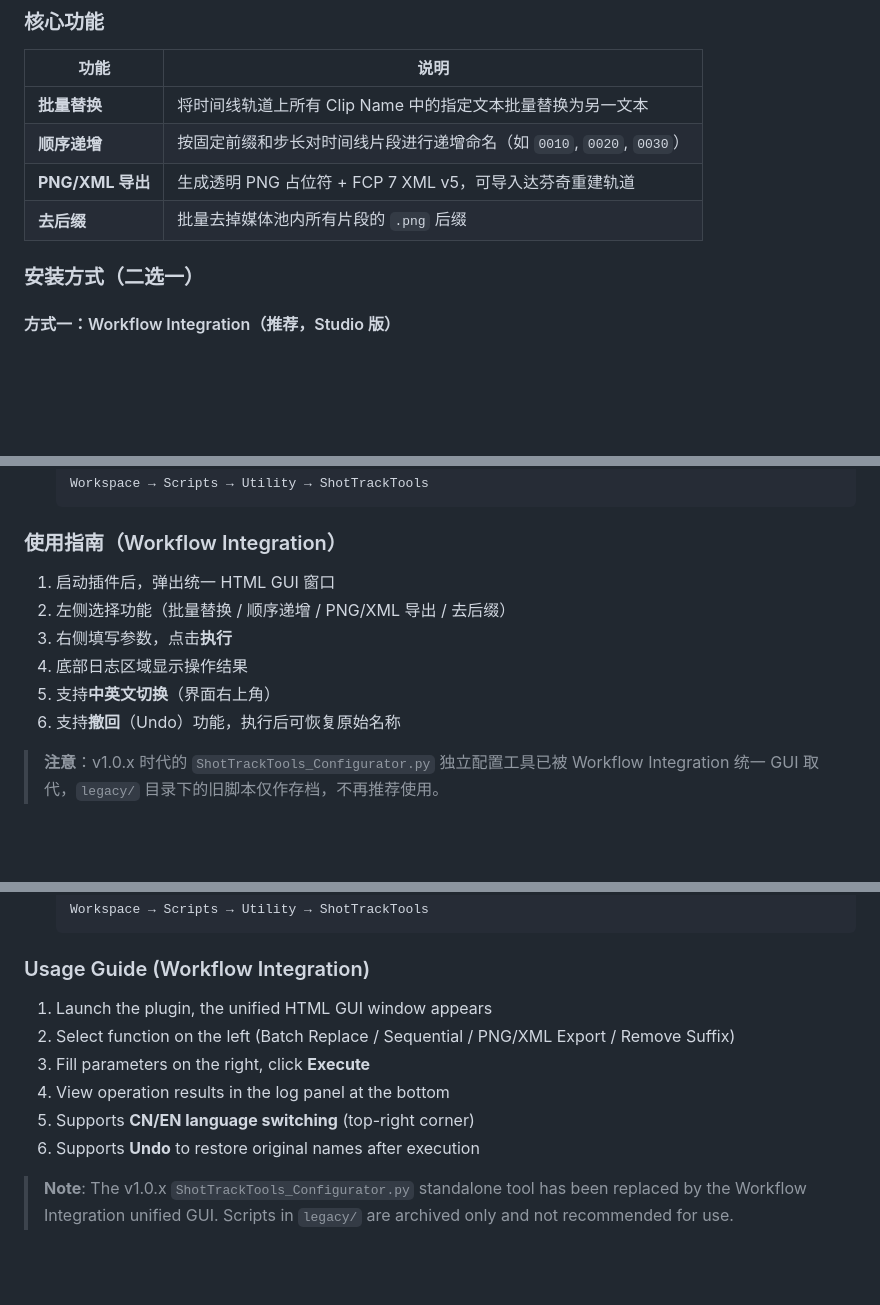
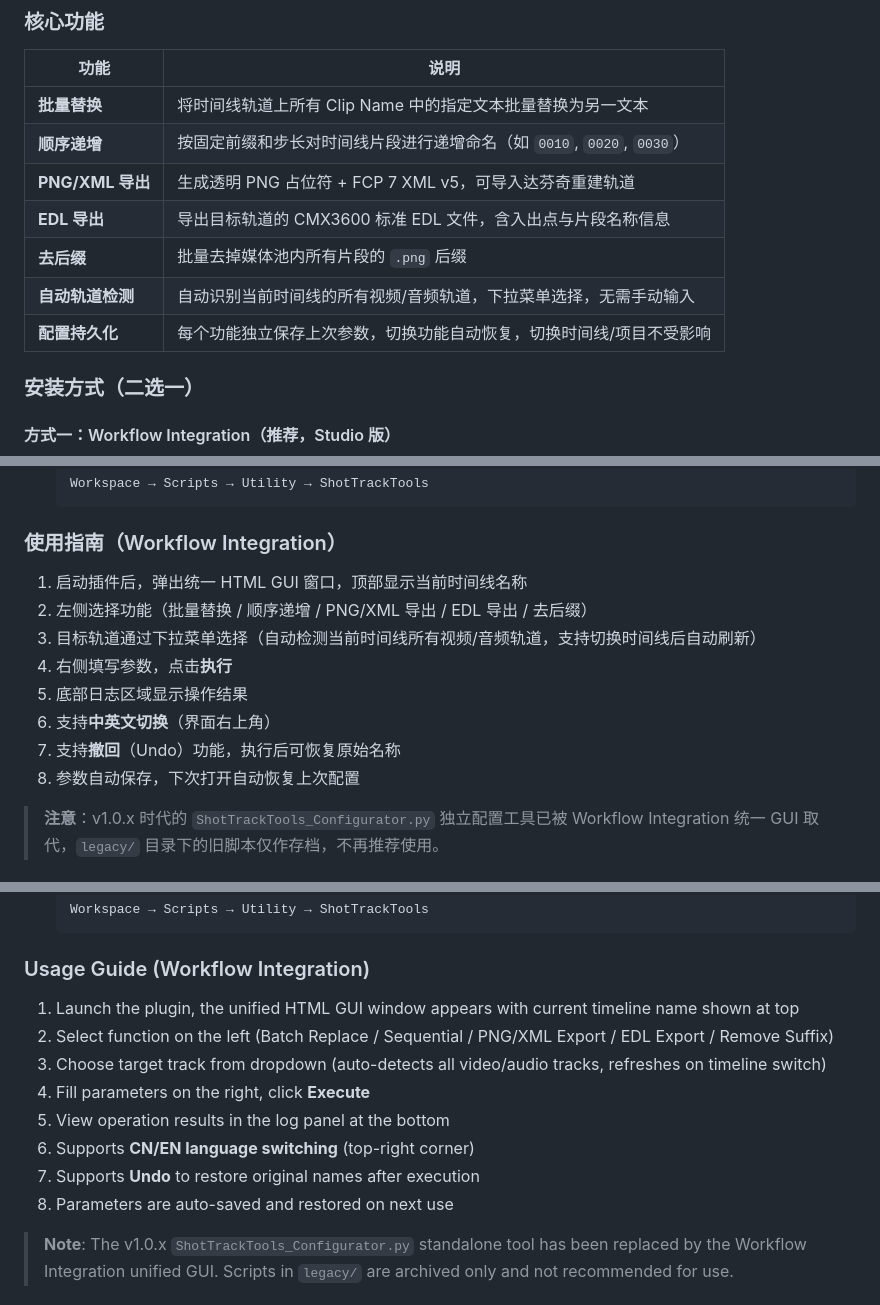
Before and after one commit to XannnN97/ShotTrackTools, a Markdown page: README.md, 3 parts joined by grey strips. Drawn GitHub-style; blank space fills up the shorter version.

```diff
--- a/README.md
+++ b/README.md
@@ -21,7 +21,10 @@ ShotTrackTools 是一套用于 **DaVinci Resolve** 的 VFX/剪辑交接工作流
 | **批量替换** | 将时间线轨道上所有 Clip Name 中的指定文本批量替换为另一文本 |
 | **顺序递增** | 按固定前缀和步长对时间线片段进行递增命名（如 `0010`, `0020`, `0030`） |
 | **PNG/XML 导出** | 生成透明 PNG 占位符 + FCP 7 XML v5，可导入达芬奇重建轨道 |
+| **EDL 导出** | 导出目标轨道的 CMX3600 标准 EDL 文件，含入出点与片段名称信息 |
 | **去后缀** | 批量去掉媒体池内所有片段的 `.png` 后缀 |
+| **自动轨道检测** | 自动识别当前时间线的所有视频/音频轨道，下拉菜单选择，无需手动输入 |
+| **配置持久化** | 每个功能独立保存上次参数，切换功能自动恢复，切换时间线/项目不受影响 |
 
 ### 安装方式（二选一）
 
@@ -73,12 +76,14 @@ ShotTrackTools 是一套用于 **DaVinci Resolve** 的 VFX/剪辑交接工作流
 
 ### 使用指南（Workflow Integration）
 
-1. 启动插件后，弹出统一 HTML GUI 窗口
-2. 左侧选择功能（批量替换 / 顺序递增 / PNG/XML 导出 / 去后缀）
-3. 右侧填写参数，点击**执行**
-4. 底部日志区域显示操作结果
-5. 支持**中英文切换**（界面右上角）
-6. 支持**撤回**（Undo）功能，执行后可恢复原始名称
+1. 启动插件后，弹出统一 HTML GUI 窗口，顶部显示当前时间线名称
+2. 左侧选择功能（批量替换 / 顺序递增 / PNG/XML 导出 / EDL 导出 / 去后缀）
+3. 目标轨道通过下拉菜单选择（自动检测当前时间线所有视频/音频轨道，支持切换时间线后自动刷新）
+4. 右侧填写参数，点击**执行**
+5. 底部日志区域显示操作结果
+6. 支持**中英文切换**（界面右上角）
+7. 支持**撤回**（Undo）功能，执行后可恢复原始名称
+8. 参数自动保存，下次打开自动恢复上次配置
 
 > **注意**：v1.0.x 时代的 `ShotTrackTools_Configurator.py` 独立配置工具已被 Workflow Integration 统一 GUI 取代，`legacy/` 目录下的旧脚本仅作存档，不再推荐使用。
 
@@ -213,12 +239,14 @@ Individual scripts for the Scripts menu.
 
 ### Usage Guide (Workflow Integration)
 
-1. Launch the plugin, the unified HTML GUI window appears
-2. Select function on the left (Batch Replace / Sequential / PNG/XML Export / Remove Suffix)
-3. Fill parameters on the right, click **Execute**
-4. View operation results in the log panel at the bottom
-5. Supports **CN/EN language switching** (top-right corner)
-6. Supports **Undo** to restore original names after execution
+1. Launch the plugin, the unified HTML GUI window appears with current timeline name shown at top
+2. Select function on the left (Batch Replace / Sequential / PNG/XML Export / EDL Export / Remove Suffix)
+3. Choose target track from dropdown (auto-detects all video/audio tracks, refreshes on timeline switch)
+4. Fill parameters on the right, click **Execute**
+5. View operation results in the log panel at the bottom
+6. Supports **CN/EN language switching** (top-right corner)
+7. Supports **Undo** to restore original names after execution
+8. Parameters are auto-saved and restored on next use
 
 > **Note**: The v1.0.x `ShotTrackTools_Configurator.py` standalone tool has been replaced by the Workflow Integration unified GUI. Scripts in `legacy/` are archived only and not recommended for use.
 
```
Also changed, not shown: other parts of README.md (+56 -17 lines), PROJECT_MAINTENANCE.md (+23 -5 lines).
